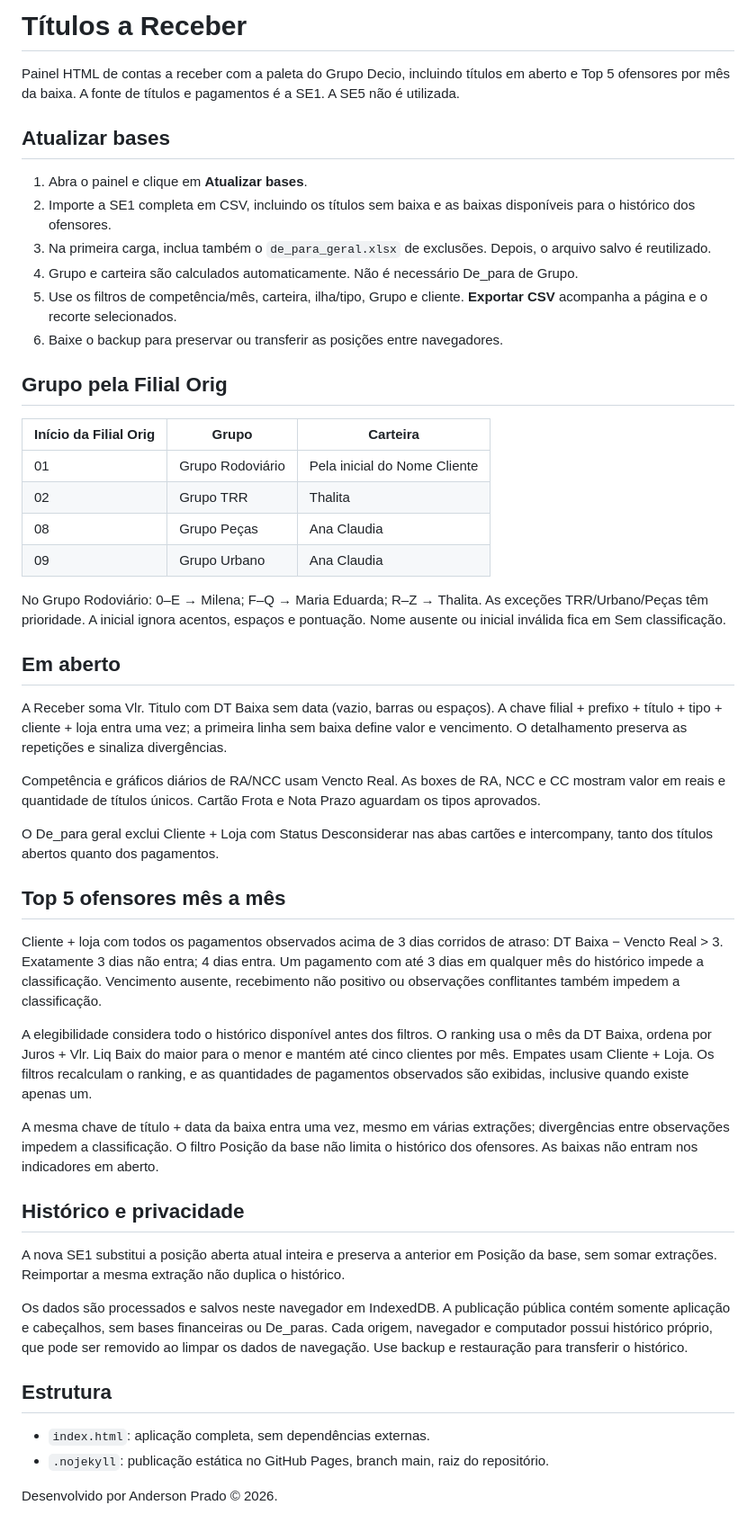
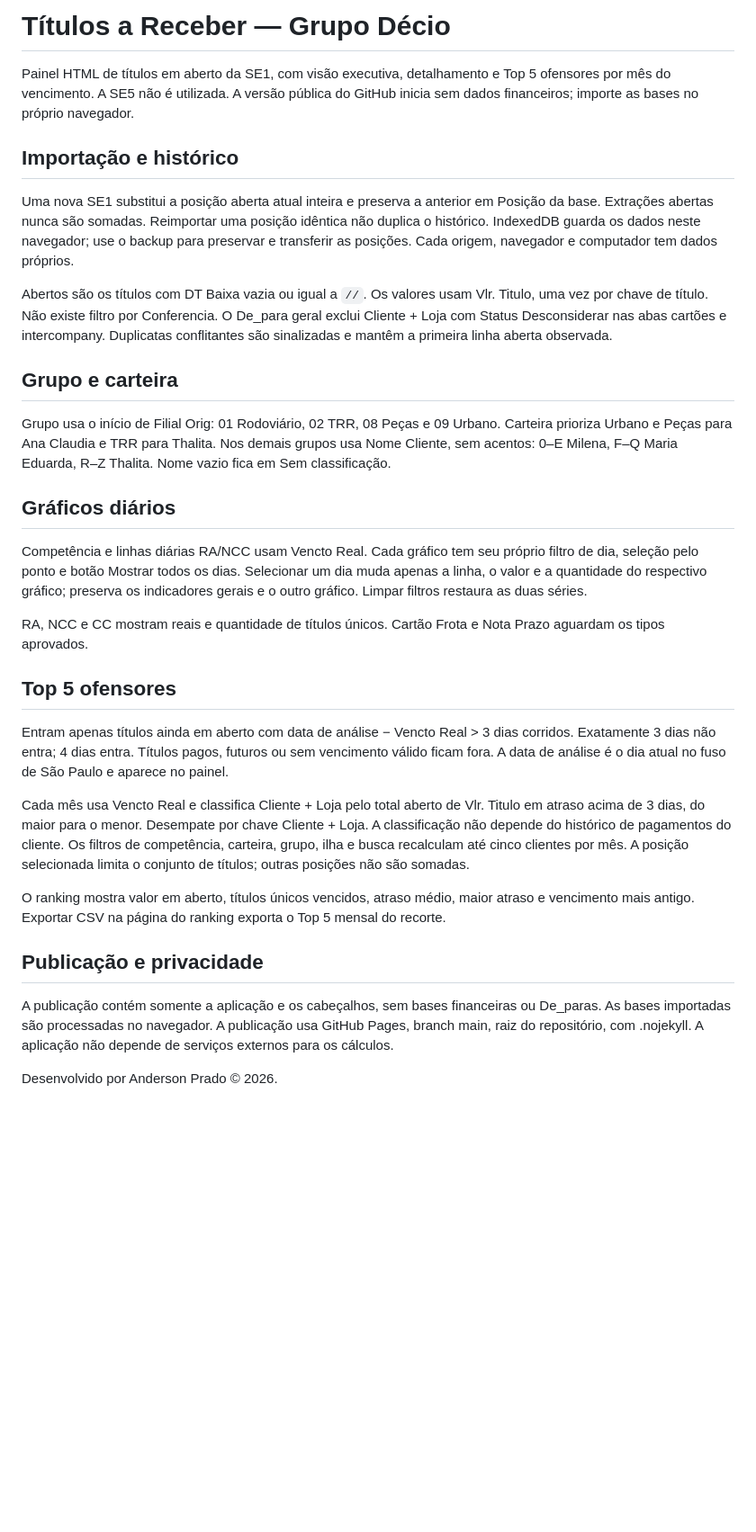
Before and after one commit to anderson-pw/titulos-a-receber, a Markdown page: README.md, the part around the change. Shown at 90% size. Rendered like a GitHub page; blank space fills up the shorter version.

Commit message:
Documentar ranking mensal de títulos sem baixa e seleção diária independente

```diff
--- a/README.md
+++ b/README.md
@@ -1,52 +1,33 @@
-# Títulos a Receber
+# Títulos a Receber — Grupo Décio
 
-Painel HTML de contas a receber com a paleta do Grupo Decio, incluindo títulos em aberto e Top 5 ofensores por mês da baixa. A fonte de títulos e pagamentos é a SE1. A SE5 não é utilizada.
+Painel HTML de títulos em aberto da SE1, com visão executiva, detalhamento e Top 5 ofensores por mês do vencimento. A SE5 não é utilizada. A versão pública do GitHub inicia sem dados financeiros; importe as bases no próprio navegador.
 
-## Atualizar bases
+## Importação e histórico
 
-1. Abra o painel e clique em **Atualizar bases**.
-2. Importe a SE1 completa em CSV, incluindo os títulos sem baixa e as baixas disponíveis para o histórico dos ofensores.
-3. Na primeira carga, inclua também o `de_para_geral.xlsx` de exclusões. Depois, o arquivo salvo é reutilizado.
-4. Grupo e carteira são calculados automaticamente. Não é necessário De_para de Grupo.
-5. Use os filtros de competência/mês, carteira, ilha/tipo, Grupo e cliente. **Exportar CSV** acompanha a página e o recorte selecionados.
-6. Baixe o backup para preservar ou transferir as posições entre navegadores.
+Uma nova SE1 substitui a posição aberta atual inteira e preserva a anterior em Posição da base. Extrações abertas nunca são somadas. Reimportar uma posição idêntica não duplica o histórico. IndexedDB guarda os dados neste navegador; use o backup para preservar e transferir as posições. Cada origem, navegador e computador tem dados próprios.
 
-## Grupo pela Filial Orig
+Abertos são os títulos com DT Baixa vazia ou igual a `//`. Os valores usam Vlr. Titulo, uma vez por chave de título. Não existe filtro por Conferencia. O De_para geral exclui Cliente + Loja com Status Desconsiderar nas abas cartões e intercompany. Duplicatas conflitantes são sinalizadas e mantêm a primeira linha aberta observada.
 
-| Início da Filial Orig | Grupo | Carteira |
-|---|---|---|
-| 01 | Grupo Rodoviário | Pela inicial do Nome Cliente |
-| 02 | Grupo TRR | Thalita |
-| 08 | Grupo Peças | Ana Claudia |
-| 09 | Grupo Urbano | Ana Claudia |
+## Grupo e carteira
 
-No Grupo Rodoviário: 0–E → Milena; F–Q → Maria Eduarda; R–Z → Thalita. As exceções TRR/Urbano/Peças têm prioridade. A inicial ignora acentos, espaços e pontuação. Nome ausente ou inicial inválida fica em Sem classificação.
+Grupo usa o início de Filial Orig: 01 Rodoviário, 02 TRR, 08 Peças e 09 Urbano. Carteira prioriza Urbano e Peças para Ana Claudia e TRR para Thalita. Nos demais grupos usa Nome Cliente, sem acentos: 0–E Milena, F–Q Maria Eduarda, R–Z Thalita. Nome vazio fica em Sem classificação.
 
-## Em aberto
+## Gráficos diários
 
-A Receber soma Vlr. Titulo com DT Baixa sem data (vazio, barras ou espaços). A chave filial + prefixo + título + tipo + cliente + loja entra uma vez; a primeira linha sem baixa define valor e vencimento. O detalhamento preserva as repetições e sinaliza divergências.
+Competência e linhas diárias RA/NCC usam Vencto Real. Cada gráfico tem seu próprio filtro de dia, seleção pelo ponto e botão Mostrar todos os dias. Selecionar um dia muda apenas a linha, o valor e a quantidade do respectivo gráfico; preserva os indicadores gerais e o outro gráfico. Limpar filtros restaura as duas séries.
 
-Competência e gráficos diários de RA/NCC usam Vencto Real. As boxes de RA, NCC e CC mostram valor em reais e quantidade de títulos únicos. Cartão Frota e Nota Prazo aguardam os tipos aprovados.
+RA, NCC e CC mostram reais e quantidade de títulos únicos. Cartão Frota e Nota Prazo aguardam os tipos aprovados.
 
-O De_para geral exclui Cliente + Loja com Status Desconsiderar nas abas cartões e intercompany, tanto dos títulos abertos quanto dos pagamentos.
+## Top 5 ofensores
 
-## Top 5 ofensores mês a mês
+Entram apenas títulos ainda em aberto com data de análise − Vencto Real > 3 dias corridos. Exatamente 3 dias não entra; 4 dias entra. Títulos pagos, futuros ou sem vencimento válido ficam fora. A data de análise é o dia atual no fuso de São Paulo e aparece no painel.
 
-Cliente + loja com todos os pagamentos observados acima de 3 dias corridos de atraso: DT Baixa − Vencto Real > 3. Exatamente 3 dias não entra; 4 dias entra. Um pagamento com até 3 dias em qualquer mês do histórico impede a classificação. Vencimento ausente, recebimento não positivo ou observações conflitantes também impedem a classificação.
+Cada mês usa Vencto Real e classifica Cliente + Loja pelo total aberto de Vlr. Titulo em atraso acima de 3 dias, do maior para o menor. Desempate por chave Cliente + Loja. A classificação não depende do histórico de pagamentos do cliente. Os filtros de competência, carteira, grupo, ilha e busca recalculam até cinco clientes por mês. A posição selecionada limita o conjunto de títulos; outras posições não são somadas.
 
-A elegibilidade considera todo o histórico disponível antes dos filtros. O ranking usa o mês da DT Baixa, ordena por Juros + Vlr. Liq Baix do maior para o menor e mantém até cinco clientes por mês. Empates usam Cliente + Loja. Os filtros recalculam o ranking, e as quantidades de pagamentos observados são exibidas, inclusive quando existe apenas um.
+O ranking mostra valor em aberto, títulos únicos vencidos, atraso médio, maior atraso e vencimento mais antigo. Exportar CSV na página do ranking exporta o Top 5 mensal do recorte.
 
-A mesma chave de título + data da baixa entra uma vez, mesmo em várias extrações; divergências entre observações impedem a classificação. O filtro Posição da base não limita o histórico dos ofensores. As baixas não entram nos indicadores em aberto.
+## Publicação e privacidade
 
-## Histórico e privacidade
-
-A nova SE1 substitui a posição aberta atual inteira e preserva a anterior em Posição da base, sem somar extrações. Reimportar a mesma extração não duplica o histórico.
-
-Os dados são processados e salvos neste navegador em IndexedDB. A publicação pública contém somente aplicação e cabeçalhos, sem bases financeiras ou De_paras. Cada origem, navegador e computador possui histórico próprio, que pode ser removido ao limpar os dados de navegação. Use backup e restauração para transferir o histórico.
-
-## Estrutura
-
-- `index.html`: aplicação completa, sem dependências externas.
-- `.nojekyll`: publicação estática no GitHub Pages, branch main, raiz do repositório.
+A publicação contém somente a aplicação e os cabeçalhos, sem bases financeiras ou De_paras. As bases importadas são processadas no navegador. A publicação usa GitHub Pages, branch main, raiz do repositório, com .nojekyll. A aplicação não depende de serviços externos para os cálculos.
 
 Desenvolvido por Anderson Prado © 2026.
```
